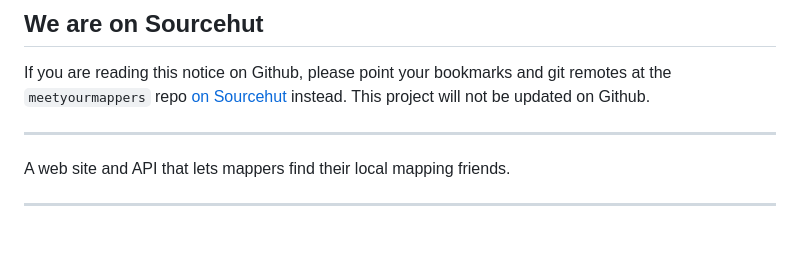
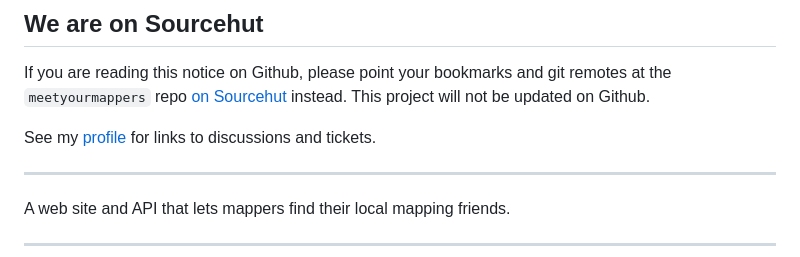
Before and after one commit to mvexel/osm-meet-your-mappers, a Markdown page: README.md, the part around the change. GitHub-like rendering; blank space fills up the shorter version.

```diff
--- a/README.md
+++ b/README.md
@@ -2,6 +2,8 @@
 
 ## We are on Sourcehut
 If you are reading this notice on Github, please point your bookmarks and git remotes at the `meetyourmappers` repo [on Sourcehut](https://git.sr.ht/~mvexel/meetyourmappers) instead. This project will not be updated on Github.
+
+See my [profile](https://sr.ht/~mvexel/) for links to discussions and tickets.
 
 ---
 
```
